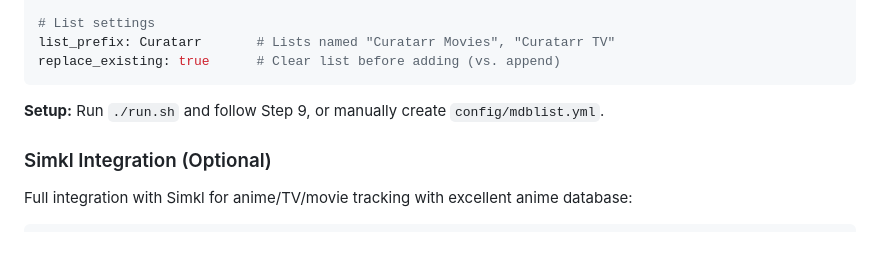
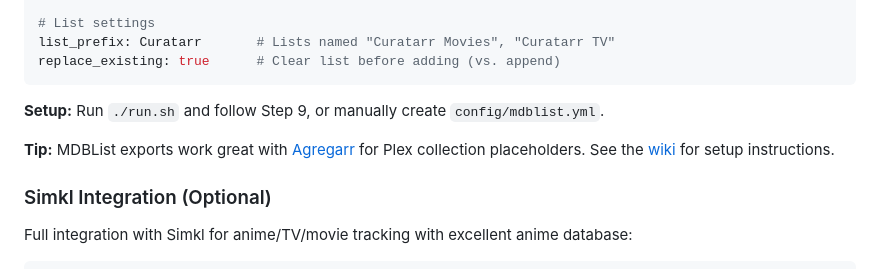
Before and after one commit to OrchestratedChaos/curatarr, a Markdown page: README.md, the part around the change. Drawn GitHub-style; blank space fills up the shorter version.

Commit message:
Add Agregarr integration tip to MDBList section

```diff
--- a/README.md
+++ b/README.md
@@ -271,6 +271,8 @@ replace_existing: true      # Clear list before adding (vs. append)
 
 **Setup:** Run `./run.sh` and follow Step 9, or manually create `config/mdblist.yml`.
 
+**Tip:** MDBList exports work great with [Agregarr](https://agregarr.org) for Plex collection placeholders. See the [wiki](https://github.com/OrchestratedChaos/curatarr/wiki/Agregarr-Integration) for setup instructions.
+
 ### Simkl Integration (Optional)
 
 Full integration with Simkl for anime/TV/movie tracking with excellent anime database:
```
